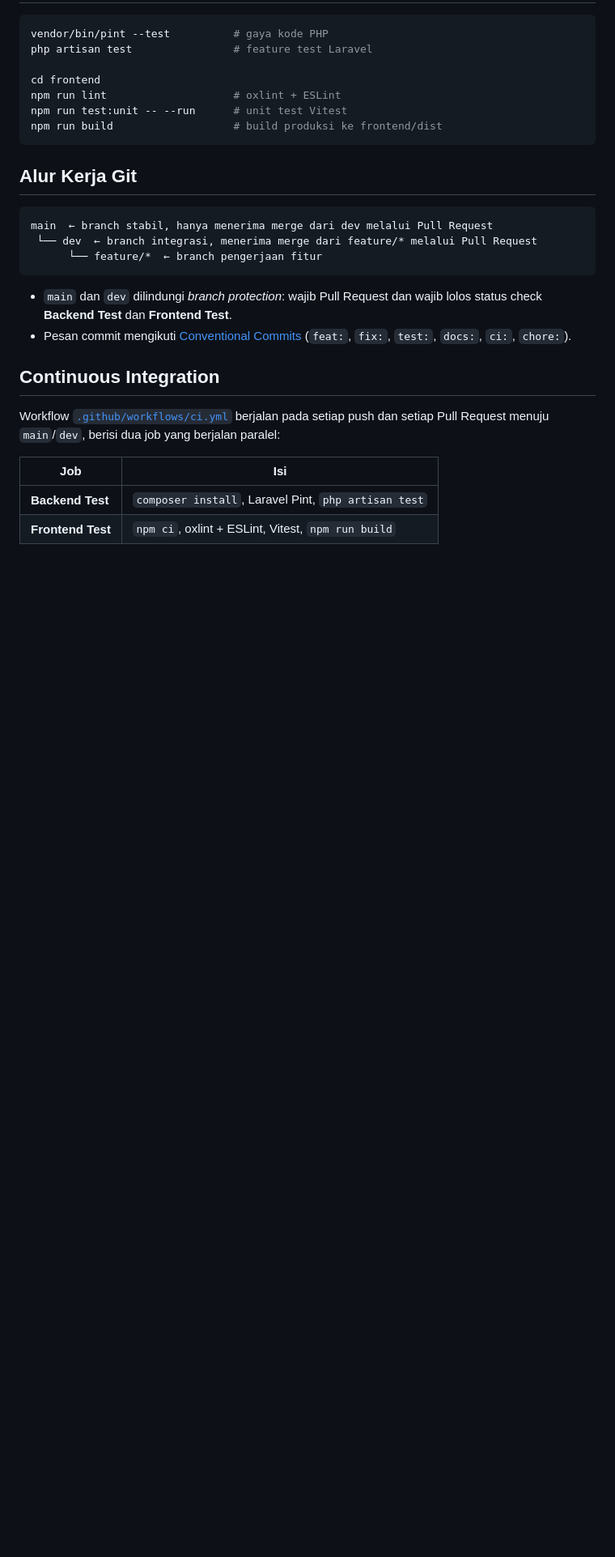
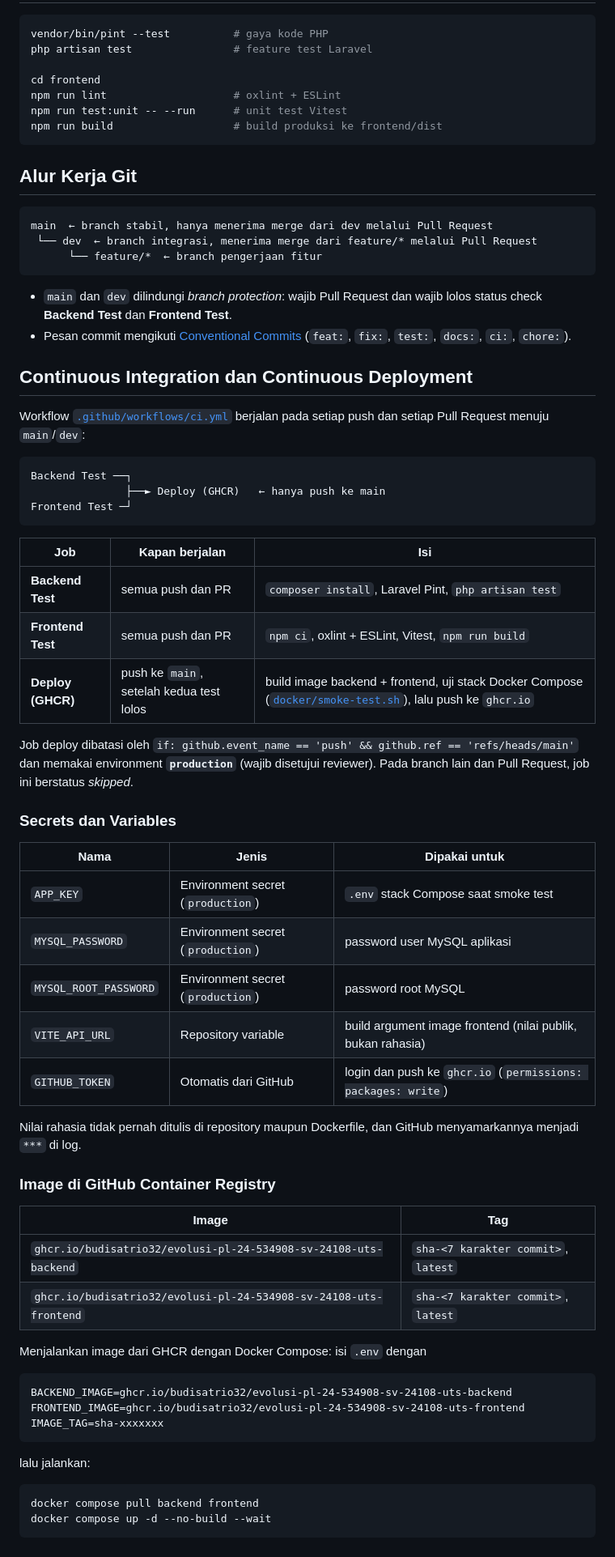
Before and after one commit to budisatrio32/evolusi-pl-24-534908-SV-24108-uts, a Markdown page: README.md, the part around one of its changes. Shown at 81% size. GitHub-like rendering; blank space fills up the shorter version.

Commit message:
docs: tambahkan panduan ci/cd, secrets, dan image ghcr

````diff
--- a/README.md
+++ b/README.md
@@ -193,12 +193,58 @@ main  ← branch stabil, hanya menerima merge dari dev melalui Pull Request
 - Pesan commit mengikuti [Conventional Commits](https://www.conventionalcommits.org/)
   (`feat:`, `fix:`, `test:`, `docs:`, `ci:`, `chore:`).
 
-## Continuous Integration
+## Continuous Integration dan Continuous Deployment
 
 Workflow [`.github/workflows/ci.yml`](.github/workflows/ci.yml) berjalan pada setiap push
-dan setiap Pull Request menuju `main`/`dev`, berisi dua job yang berjalan paralel:
+dan setiap Pull Request menuju `main`/`dev`:
 
-| Job | Isi |
-| --- | --- |
-| **Backend Test** | `composer install`, Laravel Pint, `php artisan test` |
-| **Frontend Test** | `npm ci`, oxlint + ESLint, Vitest, `npm run build` |
+```
+Backend Test ──┐
+               ├──► Deploy (GHCR)   ← hanya push ke main
+Frontend Test ─┘
+```
+
+| Job | Kapan berjalan | Isi |
+| --- | -------------- | --- |
+| **Backend Test** | semua push dan PR | `composer install`, Laravel Pint, `php artisan test` |
+| **Frontend Test** | semua push dan PR | `npm ci`, oxlint + ESLint, Vitest, `npm run build` |
+| **Deploy (GHCR)** | push ke `main`, setelah kedua test lolos | build image backend + frontend, uji stack Docker Compose ([`docker/smoke-test.sh`](docker/smoke-test.sh)), lalu push ke `ghcr.io` |
+
+Job deploy dibatasi oleh `if: github.event_name == 'push' && github.ref == 'refs/heads/main'`
+dan memakai environment **`production`** (wajib disetujui reviewer). Pada branch lain dan
+Pull Request, job ini berstatus *skipped*.
+
+### Secrets dan Variables
+
+| Nama | Jenis | Dipakai untuk |
+| ---- | ----- | ------------- |
+| `APP_KEY` | Environment secret (`production`) | `.env` stack Compose saat smoke test |
+| `MYSQL_PASSWORD` | Environment secret (`production`) | password user MySQL aplikasi |
+| `MYSQL_ROOT_PASSWORD` | Environment secret (`production`) | password root MySQL |
+| `VITE_API_URL` | Repository variable | build argument image frontend (nilai publik, bukan rahasia) |
+| `GITHUB_TOKEN` | Otomatis dari GitHub | login dan push ke `ghcr.io` (`permissions: packages: write`) |
+
+Nilai rahasia tidak pernah ditulis di repository maupun Dockerfile, dan GitHub
+menyamarkannya menjadi `***` di log.
+
+### Image di GitHub Container Registry
+
+| Image | Tag |
+| ----- | --- |
+| `ghcr.io/budisatrio32/evolusi-pl-24-534908-sv-24108-uts-backend` | `sha-<7 karakter commit>`, `latest` |
+| `ghcr.io/budisatrio32/evolusi-pl-24-534908-sv-24108-uts-frontend` | `sha-<7 karakter commit>`, `latest` |
+
+Menjalankan image dari GHCR dengan Docker Compose: isi `.env` dengan
+
+```
+BACKEND_IMAGE=ghcr.io/budisatrio32/evolusi-pl-24-534908-sv-24108-uts-backend
+FRONTEND_IMAGE=ghcr.io/budisatrio32/evolusi-pl-24-534908-sv-24108-uts-frontend
+IMAGE_TAG=sha-xxxxxxx
+```
+
+lalu jalankan:
+
+```bash
+docker compose pull backend frontend
+docker compose up -d --no-build --wait
+```
````
Also changed, not shown: other parts of README.md (+1 -1 lines).
